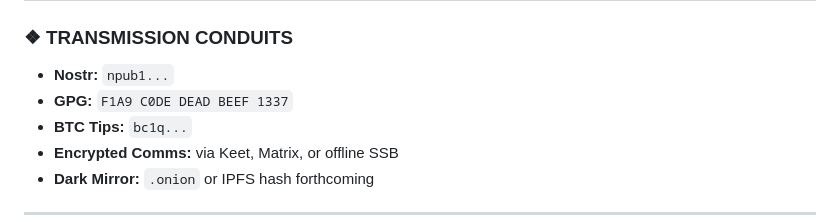
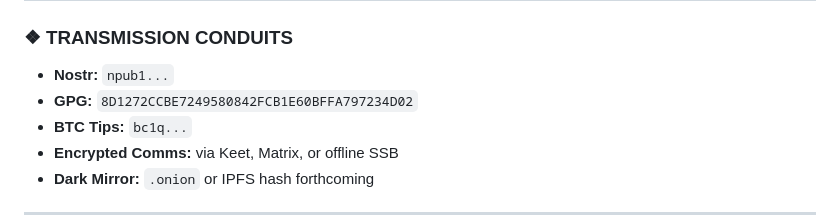
Before and after one commit to LSESUBitcoin/BitcoinSociety, a Markdown page: GENISIS.md, the part around the change. Rendered like a GitHub page.

```diff
--- a/GENISIS.md
+++ b/GENISIS.md
@@ -89,7 +89,7 @@ Your node is now live.
 ### ❖ TRANSMISSION CONDUITS
 
 - **Nostr:** `npub1...`
-- **GPG:** `F1A9 C0DE DEAD BEEF 1337`
+- **GPG:** `8D1272CCBE7249580842FCB1E60BFFA797234D02`
 - **BTC Tips:** `bc1q...`
 - **Encrypted Comms:** via Keet, Matrix, or offline SSB
 - **Dark Mirror:** `.onion` or IPFS hash forthcoming
```
